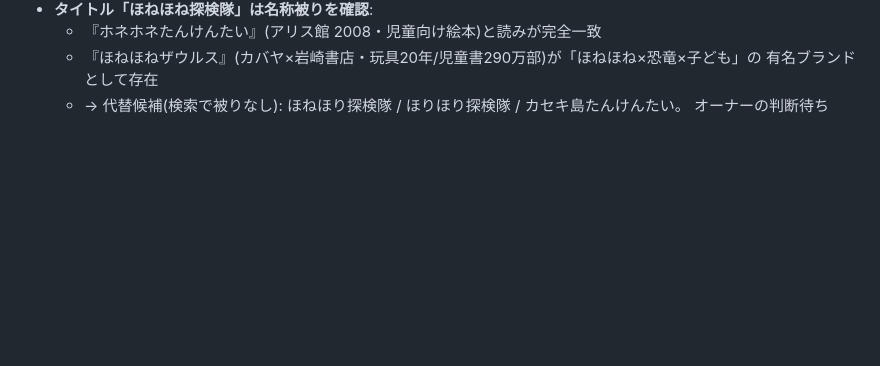
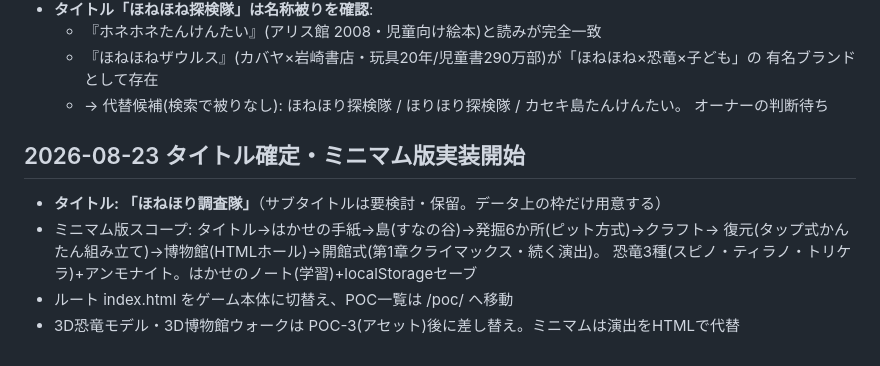
Before and after one commit to hassy0511/kyouryuu-hakkutsu, a Markdown page: docs/00_DECISIONS.md, the part around the change. Drawn GitHub-style; blank space fills up the shorter version.

Commit message:
docs: title decided (Honehori Chousatai), minimum game scope
Co-Authored-By: Claude Fable 5 <noreply@anthropic.com>
Claude-Session: https://claude.ai/code/session_01EPLfwmfwRnauyqPvefLfBF

```diff
--- a/docs/00_DECISIONS.md
+++ b/docs/00_DECISIONS.md
@@ -118,3 +118,12 @@
     有名ブランドとして存在
   - → 代替候補(検索で被りなし): ほねほり探検隊 / ほりほり探検隊 / カセキ島たんけんたい。
     オーナーの判断待ち
+
+## 2026-08-23 タイトル確定・ミニマム版実装開始
+
+- **タイトル: 「ほねほり調査隊」**（サブタイトルは要検討・保留。データ上の枠だけ用意する）
+- ミニマム版スコープ: タイトル→はかせの手紙→島(すなの谷)→発掘6か所(ピット方式)→クラフト→
+  復元(タップ式かんたん組み立て)→博物館(HTMLホール)→開館式(第1章クライマックス・続く演出)。
+  恐竜3種(スピノ・ティラノ・トリケラ)+アンモナイト。はかせのノート(学習)+localStorageセーブ
+- ルート index.html をゲーム本体に切替え、POC一覧は /poc/ へ移動
+- 3D恐竜モデル・3D博物館ウォークは POC-3(アセット)後に差し替え。ミニマムは演出をHTMLで代替
```
